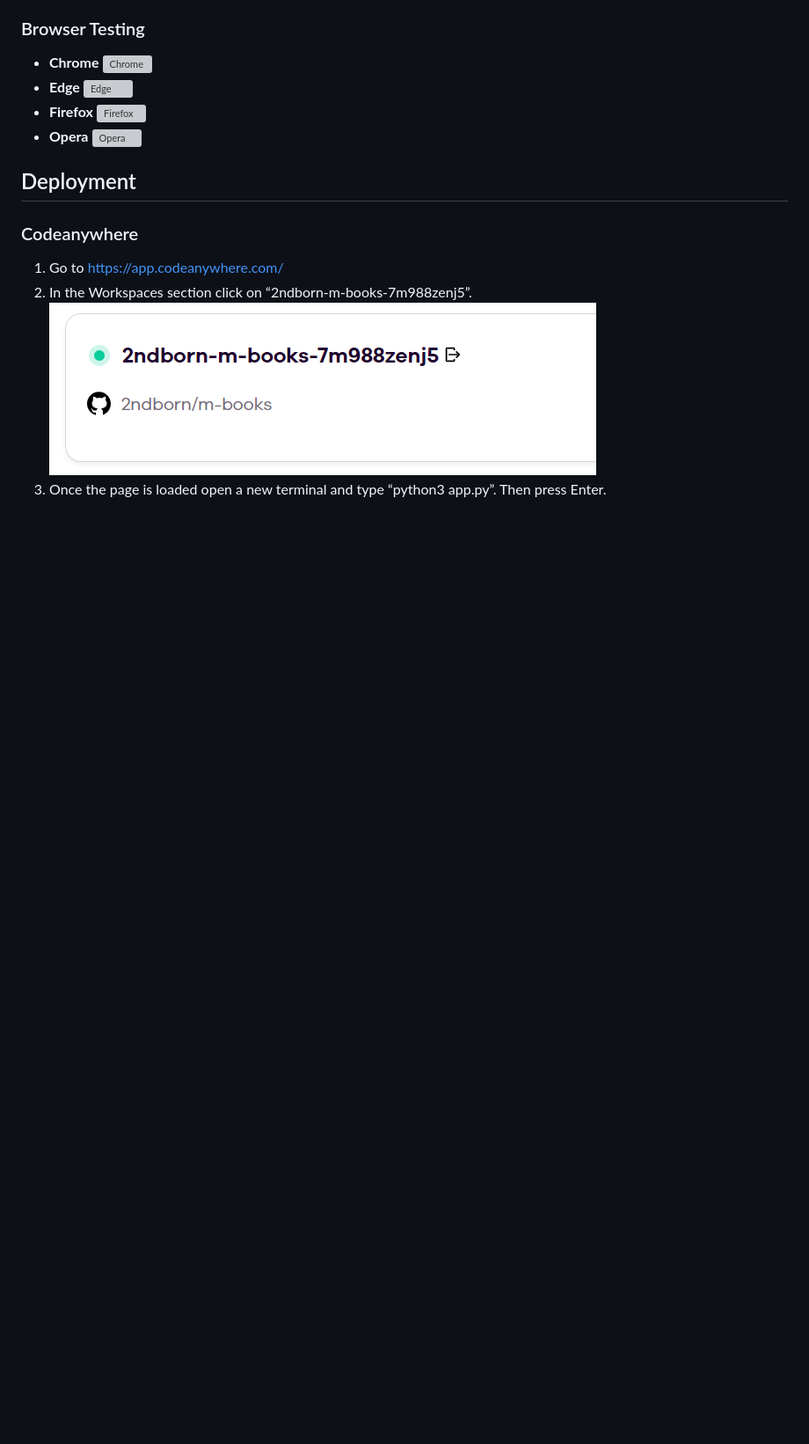
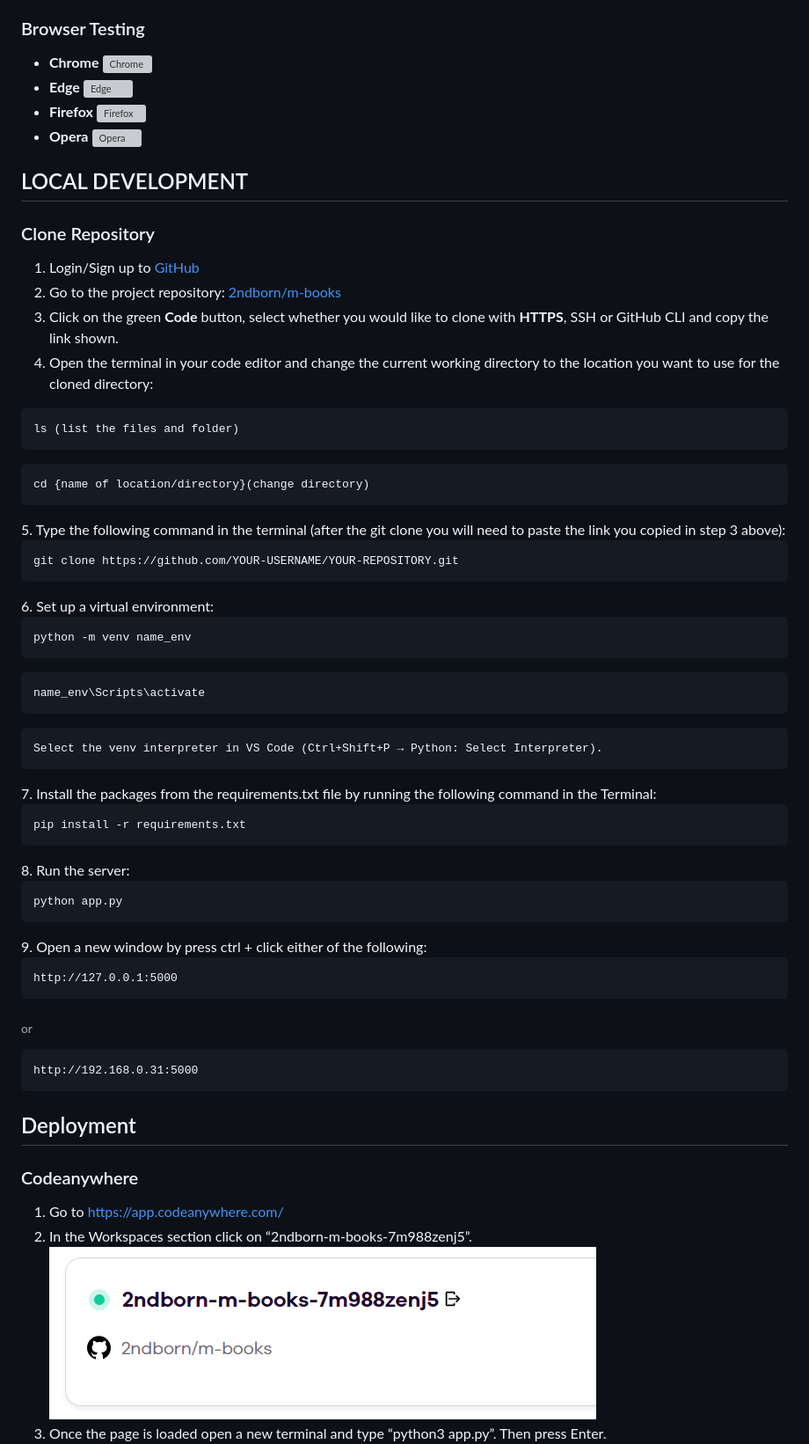
Before and after one commit to 2ndborn/m-books, a Markdown page: README.md, the part around the change. Shown at 88% size. Rendered like a GitHub page; blank space fills up the shorter version; grey boxes are pictures that could not be loaded.

```diff
--- a/README.md
+++ b/README.md
@@ -397,6 +397,42 @@ I changed the title_id in the review variable in the @app.route(“/summary”)
 - **Firefox** ![Firefox](readme.files/firefox.test.png)
 - **Opera** ![Opera](readme.files/opera.test.png)
 
+## LOCAL DEVELOPMENT
+
+### Clone Repository
+1. Login/Sign up to [GitHub](https://github.com/)
+2. Go to the project repository: [2ndborn/m-books](https://github.com/2ndborn/m-books)
+3. Click on the green **Code** button, select whether you would like to clone with **HTTPS**, SSH or GitHub CLI and copy the link shown.
+4. Open the terminal in your code editor and change the current working directory to the location you want to use for the cloned directory:
+<div style="background:#f6f8fa; padding:1em; border-radius:6px;">
+  <pre><code>ls (list the files and folder)</code></pre>
+  <pre><code>cd {name of location/directory}(change directory)</code></pre>
+</div>
+5. Type the following command in the terminal (after the git clone you will need to paste the link you copied in step 3 above):
+<div style="background:#f6f8fa; padding:1em; border-radius:6px;">
+  <pre><code>git clone https://github.com/YOUR-USERNAME/YOUR-REPOSITORY.git</code></pre>
+</div>
+6. Set up a virtual environment:
+<div style="background:#f6f8fa; padding:1em; border-radius:6px;">
+  <pre><code>python -m venv name_env</code></pre>
+  <pre><code>name_env\Scripts\activate</code></pre>
+  <pre><code>Select the venv interpreter in VS Code (Ctrl+Shift+P → Python: Select Interpreter).</code></pre>
+</div>
+7. Install the packages from the requirements.txt file by running the following command in the Terminal:
+<div style="background:#f6f8fa; padding:1em; border-radius:6px;">
+  <pre><code>pip install -r requirements.txt</code></pre>
+</div>
+8. Run the server:
+<div style="background:#f6f8fa; padding:1em; border-radius:6px;">
+  <pre><code>python app.py</code></pre>
+</div>
+9. Open a new window by press ctrl + click either of the following:
+<div style="background:#f6f8fa; padding:1em; border-radius:6px;">
+  <pre><code>http://127.0.0.1:5000</code></pre>
+  <h6>or</h6>
+  <pre><code>http://192.168.0.31:5000</code></pre>
+</div>
+
 ## Deployment
 
 ### Codeanywhere
```
